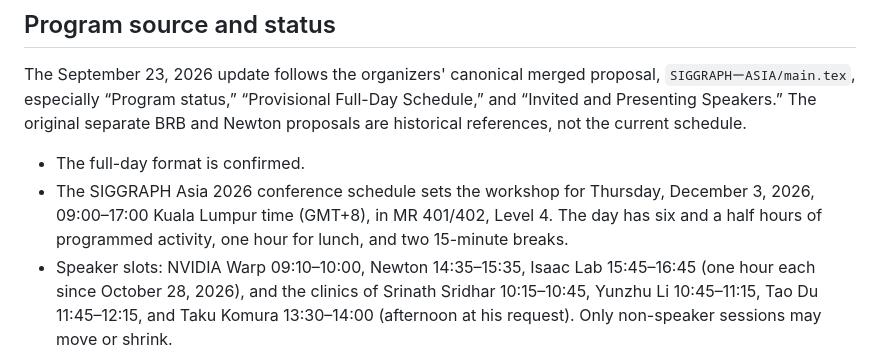
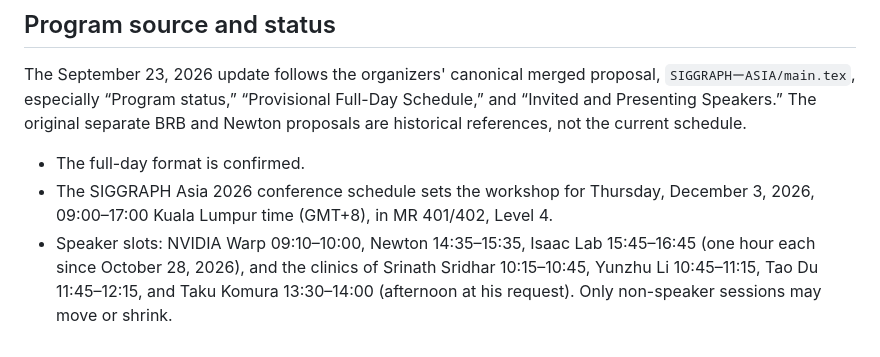
Before and after one commit to BeyondRigidBodies/BeyondRigidBodies.github.io, a Markdown page: README.md, the part around the change. GitHub-like rendering.

Commit message:
Drop outdated break summary from README

```diff
--- a/README.md
+++ b/README.md
@@ -17,8 +17,7 @@ Newton proposals are historical references, not the current schedule.
 - The full-day format is confirmed.
 - The SIGGRAPH Asia 2026 conference schedule sets the workshop for Thursday,
   December 3, 2026, 09:00–17:00 Kuala Lumpur time (GMT+8), in MR 401/402,
-  Level 4. The day has six and a half hours of programmed activity, one hour for
-  lunch, and two 15-minute breaks.
+  Level 4.
 - Speaker slots: NVIDIA Warp 09:10–10:00, Newton 14:35–15:35, Isaac Lab
   15:45–16:45 (one hour each since October 28, 2026), and the clinics of
   Srinath Sridhar 10:15–10:45, Yunzhu Li 10:45–11:15, Tao Du 11:45–12:15, and
```
